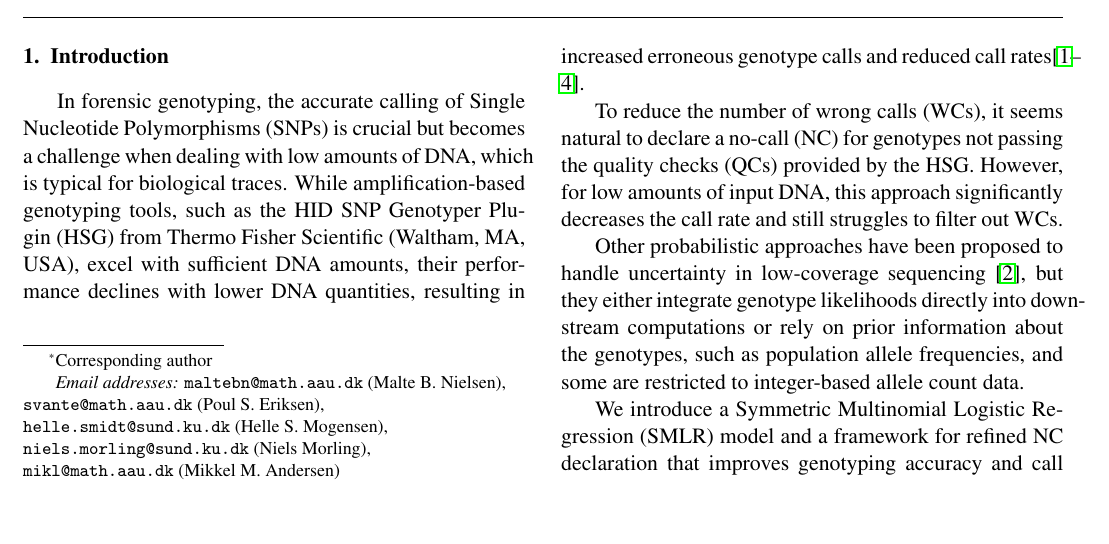
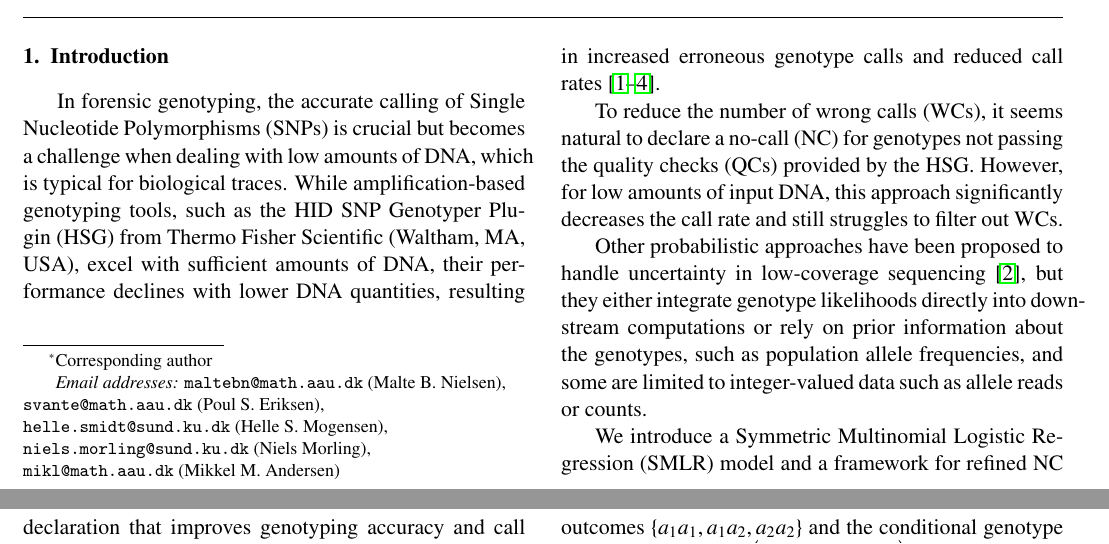
Before and after one commit to maltebn/SMLR-Genotyping, a LaTeX paper (article-FSIGEN/Enhanced-SNP-Genotyping-with-SMLR.tex): part of page 2 of 15 before the commit and two parts of pages 2 and 3 of 15 after it, the two joined at a grey line, cut so that both start at the same text, the shorter picture padded with empty space. Compiled offline with pdfLaTeX.

Commit message:
Update Enhanced-SNP-Genotyping-with-SMLR.tex

```diff
--- a/article-FSIGEN/Enhanced-SNP-Genotyping-with-SMLR.tex
+++ b/article-FSIGEN/Enhanced-SNP-Genotyping-with-SMLR.tex
@@ -104,12 +104,12 @@ Symmetric multinomial logistic regression \sep Forensic genetics \sep Low DNA co
 %% main text
 \section{Introduction}
 In forensic genotyping, the accurate calling of Single Nucleotide Polymorphisms~(SNPs) is crucial but becomes a challenge when dealing with low amounts of DNA, which is typical for biological traces.
-While amplification-based genotyping tools, such as the HID SNP Genotyper Plugin (HSG) from Thermo Fisher Scientific (Waltham, MA, USA), excel with sufficient DNA amounts, their performance declines with lower DNA quantities, resulting in increased erroneous genotype calls and reduced call rates\cite{alasfi, mostad, butler, swgdam}.
+While amplification-based genotyping tools, such as the HID SNP Genotyper Plugin (HSG) from Thermo Fisher Scientific (Waltham, MA, USA), excel with sufficient amounts of DNA, their performance declines with lower DNA quantities, resulting in increased erroneous genotype calls and reduced call rates~\cite{alasfi, mostad, butler, swgdam}.
 
 To reduce the number of wrong calls~(WCs), it seems natural to declare a no-call~(NC) for genotypes not passing the quality checks~(QCs) provided by the HSG.
 However, for low amounts of input DNA, this approach significantly decreases the call rate and still struggles to filter out WCs.
 
-Other probabilistic approaches have been proposed to handle uncertainty in low-coverage sequencing~\cite{mostad}, but they either integrate genotype likelihoods directly into downstream computations or rely on prior information about the genotypes, such as population allele frequencies, and some are restricted to integer-based allele count data.
+Other probabilistic approaches have been proposed to handle uncertainty in low-coverage sequencing~\cite{mostad}, but they either integrate genotype likelihoods directly into downstream computations or rely on prior information about the genotypes, such as population allele frequencies, and some are limited to integer-valued data such as allele reads or counts.
 
 We introduce a Symmetric Multinomial Logistic Regression (SMLR) model and a framework for refined NC declaration that improves genotyping accuracy and call rate, especially in challenging conditions.
 The SMLR model does not rely on prior genotype probabilities and handles both integer and continuous allele signals.
@@ -153,7 +153,7 @@ Therefore, Enforcing the Quality Checks~(EQC) by turning genotypes with QC flags
 \subsection{The Symmetric Multinomial Logistic Regression (SMLR) Model}
 \subsubsection{Model Formulation}
 The SMLR model presents a statistical solution to biallelic genotyping challenges by using the allele signals to estimate conditional genotype probabilities.
-For a biallelic marker with alleles $a_1$ and $a_2$ having measured signals $s_1$ and $s_2$, we consider the unphased genotype $G$ with outcomes $\{a_1a_1, a_1a_2, a_2a_2\}$ and the conditional genotype probabilities $p_{ij} = P\left(G = a_i a_j \mid s1, s2 \right)$.
+For a biallelic marker with alleles $a_1$ and $a_2$ having measured signals $s_1$ and $s_2$, we consider the unphased genotype $G$ with outcomes $\{a_1a_1, a_1a_2, a_2a_2\}$ and the conditional genotype probabilities $p_{ij} = P\left(G = a_i a_j \mid s_1, s_2 \right)$.
 Multinomial logistic regression is apt for modelling the conditional distribution of $G$ given $s_1$ and $s_2$ with the heterozygous genotype as a baseline category for convenience and standardisation~\cite[p.~293]{agresti}.
 However, it is desirable to model $P(G \mid s_1, s_2)$ in a way that is invariant to the labelling of the alleles by introducing a symmetry into the model equations, leading to the SMLR model:
 \begin{align}\label{eq:smlr}
```
Also changed, not shown: article-FSIGEN/Enhanced-SNP-Genotyping-with-SMLR.tex (6 more changed lines).
